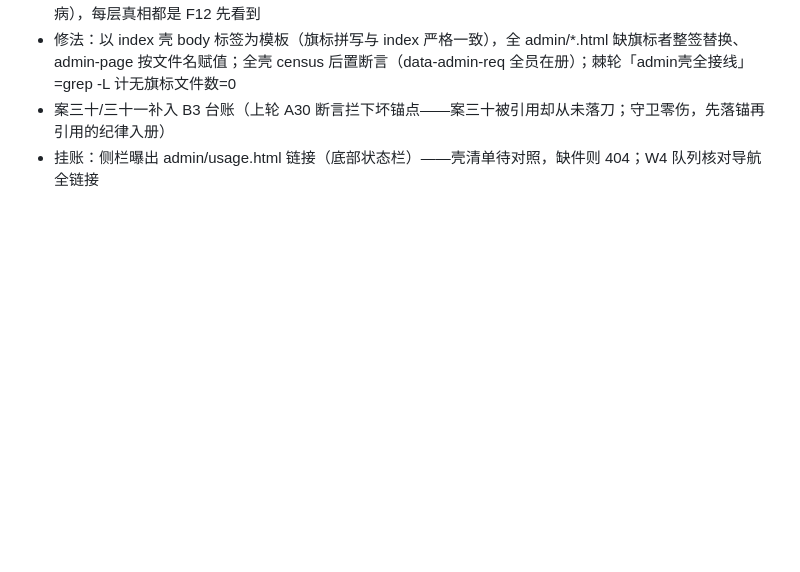
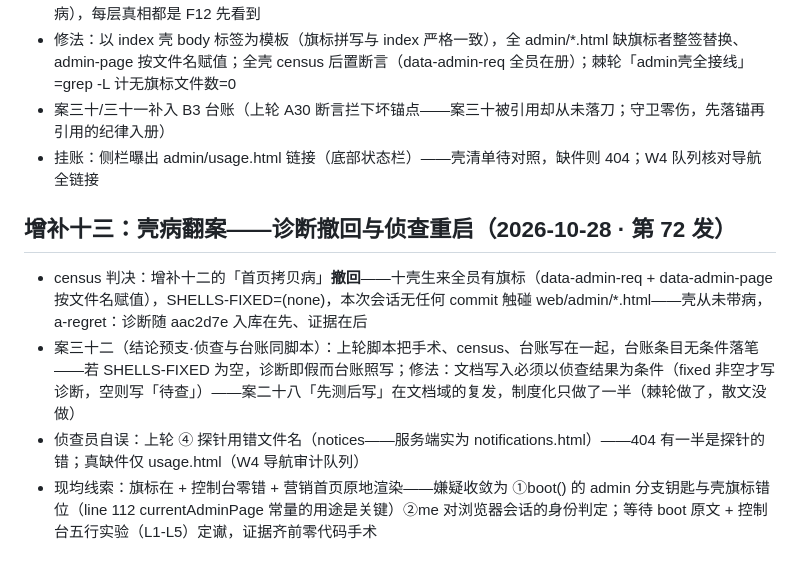
Before and after one commit to donglingjiu/nebula-tools, a Markdown page: docs/#18-BLINDMAP.md, the part around the change. GitHub-like rendering; blank space fills up the shorter version.

Commit message:
docs: retract addendum12 homepage-copy diagnosis (census: 10/10 shells born wired, zero shell commits) — case32 diagnosis-precommit, doc writes must be evidence-conditional; probe filename fix (notifications not notices); investigation continues on boot-key/session identity

```diff
--- a/docs/#18-BLINDMAP.md
+++ b/docs/#18-BLINDMAP.md
@@ -137,3 +137,10 @@
 - 修法：以 index 壳 body 标签为模板（旗标拼写与 index 严格一致），全 admin/*.html 缺旗标者整签替换、admin-page 按文件名赋值；全壳 census 后置断言（data-admin-req 全员在册）；棘轮「admin壳全接线」=grep -L 计无旗标文件数=0
 - 案三十/三十一补入 B3 台账（上轮 A30 断言拦下坏锚点——案三十被引用却从未落刀；守卫零伤，先落锚再引用的纪律入册）
 - 挂账：侧栏曝出 admin/usage.html 链接（底部状态栏）——壳清单待对照，缺件则 404；W4 队列核对导航全链接
+
+## 增补十三：壳病翻案——诊断撤回与侦查重启（2026-10-28 · 第 72 发）
+
+- census 判决：增补十二的「首页拷贝病」**撤回**——十壳生来全员有旗标（data-admin-req + data-admin-page 按文件名赋值），SHELLS-FIXED=(none)，本次会话无任何 commit 触碰 web/admin/*.html——壳从未带病，a-regret：诊断随 aac2d7e 入库在先、证据在后
+- 案三十二（结论预支·侦查与台账同脚本）：上轮脚本把手术、census、台账写在一起，台账条目无条件落笔——若 SHELLS-FIXED 为空，诊断即假而台账照写；修法：文档写入必须以侦查结果为条件（fixed 非空才写诊断，空则写「待查」）——案二十八「先测后写」在文档域的复发，制度化只做了一半（棘轮做了，散文没做）
+- 侦查员自误：上轮 ④ 探针用错文件名（notices——服务端实为 notifications.html）——404 有一半是探针的错；真缺件仅 usage.html（W4 导航审计队列）
+- 现均线索：旗标在 + 控制台零错 + 营销首页原地渲染——嫌疑收敛为 ①boot() 的 admin 分支钥匙与壳旗标错位（line 112 currentAdminPage 常量的用途是关键）②me 对浏览器会话的身份判定；等待 boot 原文 + 控制台五行实验（L1-L5）定谳，证据齐前零代码手术
```
Also changed, not shown: docs/B3-REPORT.md (+1 -0 lines).
